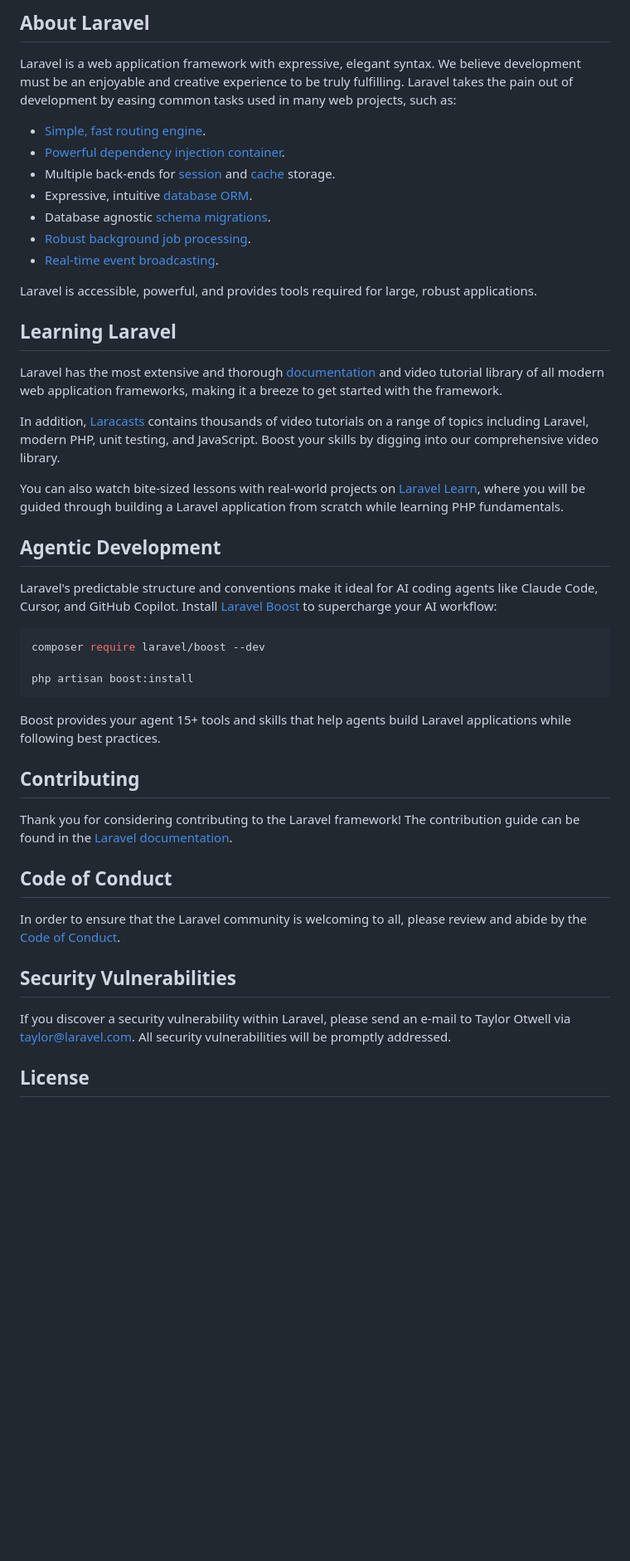
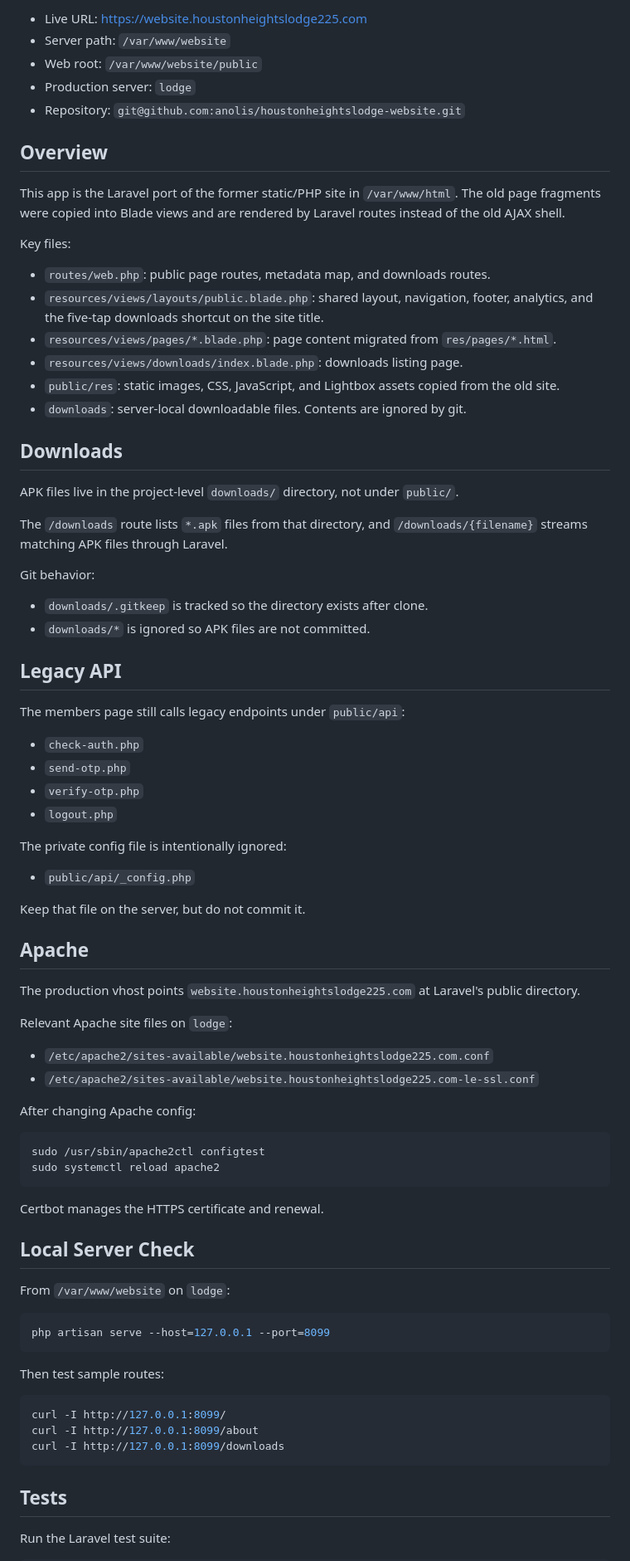
Before and after one commit to anolis/houstonheightslodge-website, a Markdown page: README.md, the part around one of its changes. Shown at 83% size. GitHub-like rendering; blank space fills up the shorter version.

Commit message:
Document Laravel website operations

````diff
--- a/README.md
+++ b/README.md
@@ -9,49 +4,84 @@
 
-## About Laravel
+- Live URL: https://website.houstonheightslodge225.com
+- Server path: `/var/www/website`
+- Web root: `/var/www/website/public`
+- Production server: `lodge`
+- Repository: `git@github.com:anolis/houstonheightslodge-website.git`
 
-Laravel is a web application framework with expressive, elegant syntax. We believe development must be an enjoyable and creative experience to be truly fulfilling. Laravel takes the pain out of development by easing common tasks used in many web projects, such as:
+## Overview
 
-- [Simple, fast routing engine](https://laravel.com/docs/routing).
-- [Powerful dependency injection container](https://laravel.com/docs/container).
-- Multiple back-ends for [session](https://laravel.com/docs/session) and [cache](https://laravel.com/docs/cache) storage.
-- Expressive, intuitive [database ORM](https://laravel.com/docs/eloquent).
-- Database agnostic [schema migrations](https://laravel.com/docs/migrations).
-- [Robust background job processing](https://laravel.com/docs/queues).
-- [Real-time event broadcasting](https://laravel.com/docs/broadcasting).
+This app is the Laravel port of the former static/PHP site in `/var/www/html`. The old page fragments were copied into Blade views and are rendered by Laravel routes instead of the old AJAX shell.
 
-Laravel is accessible, powerful, and provides tools required for large, robust applications.
+Key files:
 
-## Learning Laravel
+- `routes/web.php`: public page routes, metadata map, and downloads routes.
+- `resources/views/layouts/public.blade.php`: shared layout, navigation, footer, analytics, and the five-tap downloads shortcut on the site title.
+- `resources/views/pages/*.blade.php`: page content migrated from `res/pages/*.html`.
+- `resources/views/downloads/index.blade.php`: downloads listing page.
+- `public/res`: static images, CSS, JavaScript, and Lightbox assets copied from the old site.
+- `downloads`: server-local downloadable files. Contents are ignored by git.
 
-Laravel has the most extensive and thorough [documentation](https://laravel.com/docs) and video tutorial library of all modern web application frameworks, making it a breeze to get started with the framework.
+## Downloads
 
-In addition, [Laracasts](https://laracasts.com) contains thousands of video tutorials on a range of topics including Laravel, modern PHP, unit testing, and JavaScript. Boost your skills by digging into our comprehensive video library.
+APK files live in the project-level `downloads/` directory, not under `public/`.
 
-You can also watch bite-sized lessons with real-world projects on [Laravel Learn](https://laravel.com/learn), where you will be guided through building a Laravel application from scratch while learning PHP fundamentals.
+The `/downloads` route lists `*.apk` files from that directory, and `/downloads/{filename}` streams matching APK files through Laravel.
 
-## Agentic Development
+Git behavior:
 
-Laravel's predictable structure and conventions make it ideal for AI coding agents like Claude Code, Cursor, and GitHub Copilot. Install [Laravel Boost](https://laravel.com/docs/ai) to supercharge your AI workflow:
+- `downloads/.gitkeep` is tracked so the directory exists after clone.
+- `downloads/*` is ignored so APK files are not committed.
+
+## Legacy API
+
+The members page still calls legacy endpoints under `public/api`:
+
+- `check-auth.php`
+- `send-otp.php`
+- `verify-otp.php`
+- `logout.php`
+
+The private config file is intentionally ignored:
+
+- `public/api/_config.php`
+
+Keep that file on the server, but do not commit it.
+
+## Apache
+
+The production vhost points `website.houstonheightslodge225.com` at Laravel's public directory.
+
+Relevant Apache site files on `lodge`:
+
+- `/etc/apache2/sites-available/website.houstonheightslodge225.com.conf`
+- `/etc/apache2/sites-available/website.houstonheightslodge225.com-le-ssl.conf`
+
+After changing Apache config:
 
 ```bash
-composer require laravel/boost --dev
-
-php artisan boost:install
+sudo /usr/sbin/apache2ctl configtest
+sudo systemctl reload apache2
 ```
 
-Boost provides your agent 15+ tools and skills that help agents build Laravel applications while following best practices.
+Certbot manages the HTTPS certificate and renewal.
 
-## Contributing
+## Local Server Check
 
-Thank you for considering contributing to the Laravel framework! The contribution guide can be found in the [Laravel documentation](https://laravel.com/docs/contributions).
+From `/var/www/website` on `lodge`:
 
-## Code of Conduct
+```bash
+php artisan serve --host=127.0.0.1 --port=8099
+```
 
-In order to ensure that the Laravel community is welcoming to all, please review and abide by the [Code of Conduct](https://laravel.com/docs/contributions#code-of-conduct).
+Then test sample routes:
 
-## Security Vulnerabilities
+```bash
+curl -I http://127.0.0.1:8099/
+curl -I http://127.0.0.1:8099/about
+curl -I http://127.0.0.1:8099/downloads
+```
 
-If you discover a security vulnerability within Laravel, please send an e-mail to Taylor Otwell via [taylor@laravel.com](mailto:taylor@laravel.com). All security vulnerabilities will be promptly addressed.
+## Tests
 
-## License
+Run the Laravel test suite:
 
````
Also changed, not shown: other parts of README.md (+38 -8 lines).
